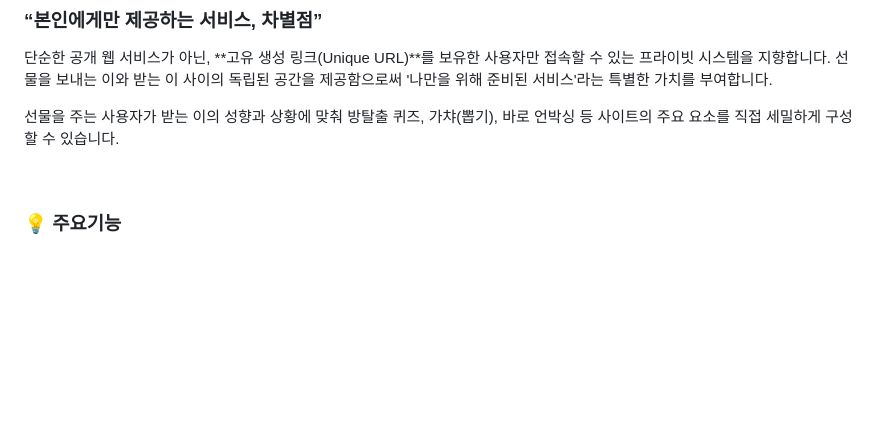
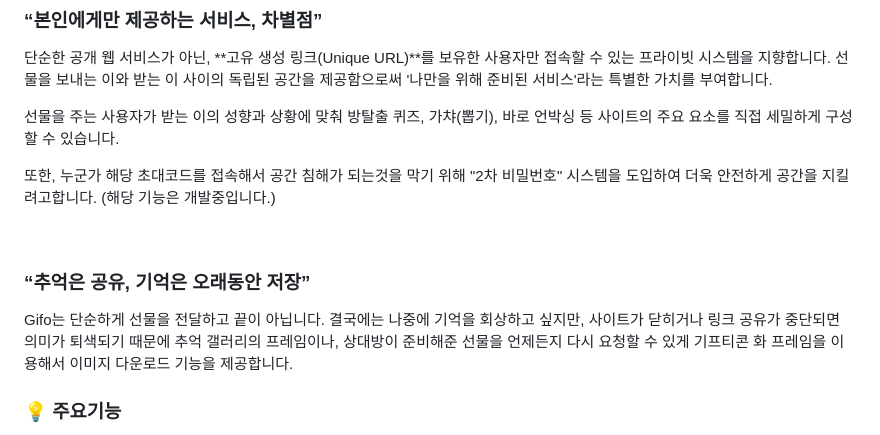
Before and after one commit to Team-gifo/gifo-front, a Markdown page: README.md, the part around one of its changes. GitHub-like rendering; blank space fills up the shorter version.

```diff
--- a/README.md
+++ b/README.md
@@ -32,7 +37,17 @@
 
 선물을 주는 사용자가 받는 이의 성향과 상황에 맞춰 방탈출 퀴즈, 가챠(뽑기), 바로 언박싱 등 사이트의 주요 요소를 직접 세밀하게 구성할 수 있습니다.
 
+또한, 누군가 해당 초대코드를 접속해서 공간 침해가 되는것을 막기 위해 "2차 비밀번호" 시스템을 도입하여 더욱 안전하게 공간을 지킬려고합니다.
+(해당 기능은 개발중입니다.)
+
 <br>
+
+### “추억은 공유, 기억은 오래동안 저장”
+
+Gifo는 단순하게 선물을 전달하고 끝이 아닙니다.
+결국에는 나중에 기억을 회상하고 싶지만, 사이트가 닫히거나 링크 공유가 중단되면 의미가 퇴색되기 때문에
+추억 갤러리의 프레임이나, 상대방이 준비해준 선물을 언제든지 다시 요청할 수 있게 기프티콘 화 프레임을 이용해서 이미지 다운로드 기능을 제공합니다.
+
 
 ### 💡 주요기능
 - **맞춤형 선물 포장:** AI 텍스트 및 포장 추천 기능을 활용한 8단계 커스텀 시스템
```
Also changed, not shown: other parts of README.md (+5 -0 lines).
